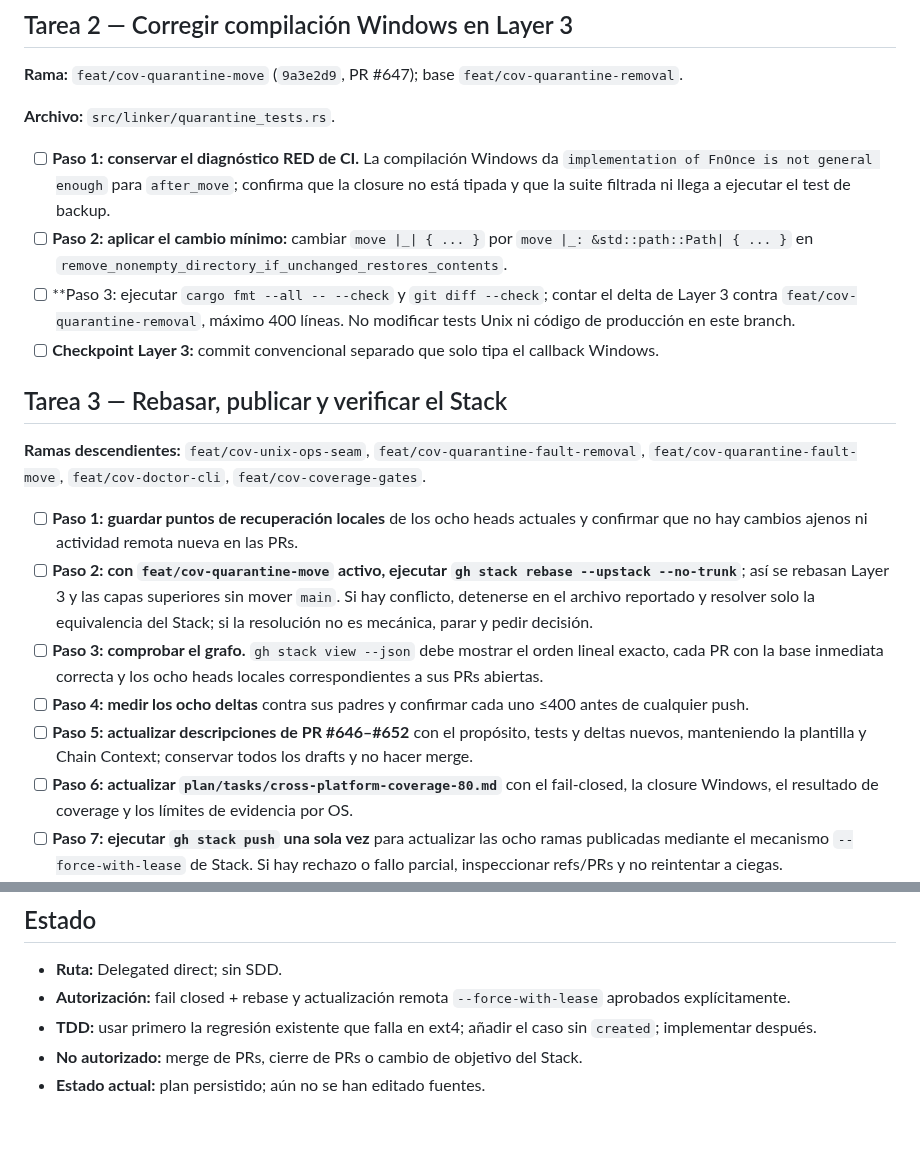
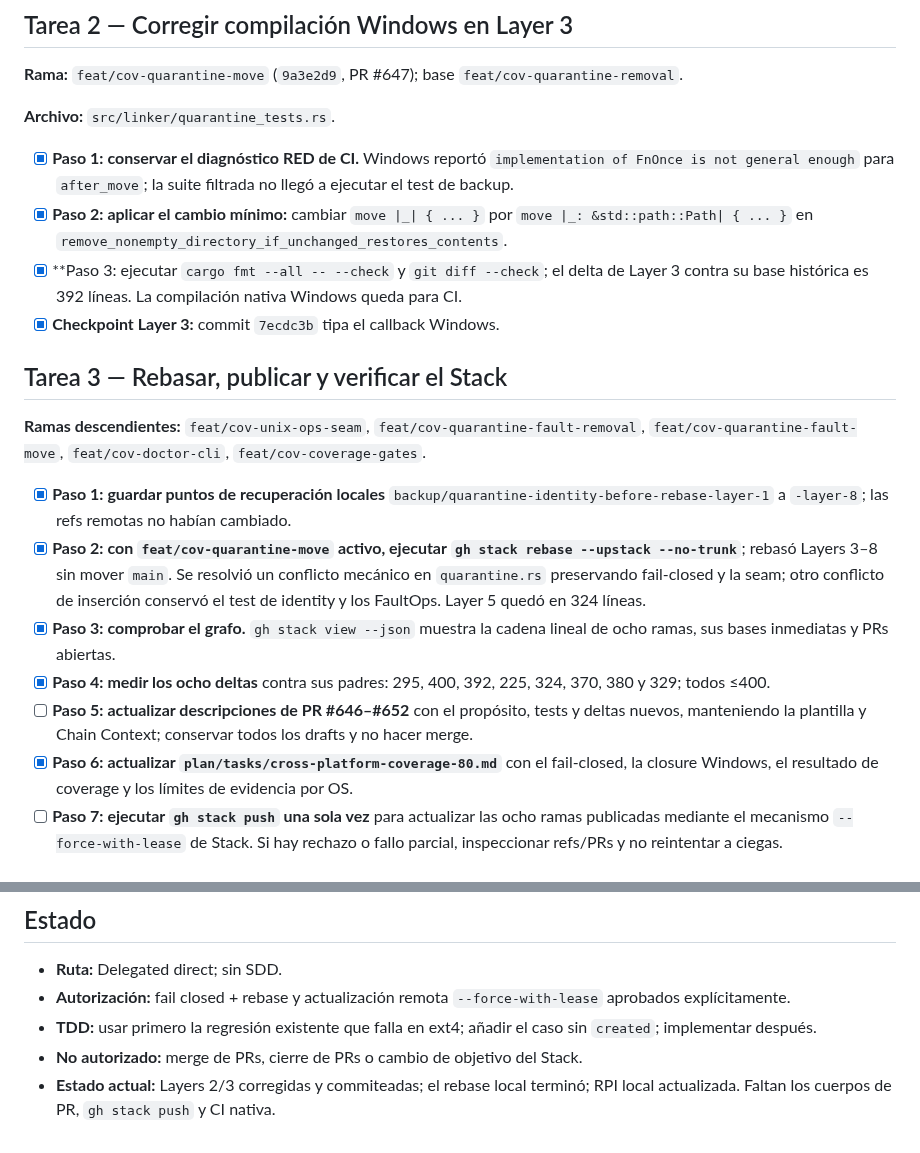
Before and after one commit to dallay/agentsync, a Markdown page: plan/tasks/quarantine-identity-generation.md, 2 parts joined by grey strips. Drawn GitHub-style.

```diff
--- a/plan/tasks/quarantine-identity-generation.md
+++ b/plan/tasks/quarantine-identity-generation.md
@@ -112,21 +106,21 @@ cargo test --all-features --lib linker::quarantine_tests::unix_tests::
 
 **Archivo:** `src/linker/quarantine_tests.rs`.
 
-- [ ] **Paso 1: conservar el diagnóstico RED de CI.** La compilación Windows da `implementation of FnOnce is not general enough` para `after_move`; confirma que la closure no está tipada y que la suite filtrada ni llega a ejecutar el test de backup.
-- [ ] **Paso 2: aplicar el cambio mínimo:** cambiar `move |_| { ... }` por `move |_: &std::path::Path| { ... }` en `remove_nonempty_directory_if_unchanged_restores_contents`.
-- [ ] **Paso 3: ejecutar `cargo fmt --all -- --check` y `git diff --check`; contar el delta de Layer 3 contra `feat/cov-quarantine-removal`, máximo 400 líneas. No modificar tests Unix ni código de producción en este branch.
-- [ ] **Checkpoint Layer 3:** commit convencional separado que solo tipa el callback Windows.
+- [x] **Paso 1: conservar el diagnóstico RED de CI.** Windows reportó `implementation of FnOnce is not general enough` para `after_move`; la suite filtrada no llegó a ejecutar el test de backup.
+- [x] **Paso 2: aplicar el cambio mínimo:** cambiar `move |_| { ... }` por `move |_: &std::path::Path| { ... }` en `remove_nonempty_directory_if_unchanged_restores_contents`.
+- [x] **Paso 3: ejecutar `cargo fmt --all -- --check` y `git diff --check`; el delta de Layer 3 contra su base histórica es 392 líneas. La compilación nativa Windows queda para CI.
+- [x] **Checkpoint Layer 3:** commit `7ecdc3b` tipa el callback Windows.
 
 ## Tarea 3 — Rebasar, publicar y verificar el Stack
 
 **Ramas descendientes:** `feat/cov-unix-ops-seam`, `feat/cov-quarantine-fault-removal`, `feat/cov-quarantine-fault-move`, `feat/cov-doctor-cli`, `feat/cov-coverage-gates`.
 
-- [ ] **Paso 1: guardar puntos de recuperación locales** de los ocho heads actuales y confirmar que no hay cambios ajenos ni actividad remota nueva en las PRs.
-- [ ] **Paso 2: con `feat/cov-quarantine-move` activo, ejecutar `gh stack rebase --upstack --no-trunk`**; así se rebasan Layer 3 y las capas superiores sin mover `main`. Si hay conflicto, detenerse en el archivo reportado y resolver solo la equivalencia del Stack; si la resolución no es mecánica, parar y pedir decisión.
-- [ ] **Paso 3: comprobar el grafo.** `gh stack view --json` debe mostrar el orden lineal exacto, cada PR con la base inmediata correcta y los ocho heads locales correspondientes a sus PRs abiertas.
-- [ ] **Paso 4: medir los ocho deltas** contra sus padres y confirmar cada uno ≤400 antes de cualquier push.
+- [x] **Paso 1: guardar puntos de recuperación locales** `backup/quarantine-identity-before-rebase-layer-1` a `-layer-8`; las refs remotas no habían cambiado.
+- [x] **Paso 2: con `feat/cov-quarantine-move` activo, ejecutar `gh stack rebase --upstack --no-trunk`**; rebasó Layers 3–8 sin mover `main`. Se resolvió un conflicto mecánico en `quarantine.rs` preservando fail-closed y la seam; otro conflicto de inserción conservó el test de identity y los FaultOps. Layer 5 quedó en 324 líneas.
+- [x] **Paso 3: comprobar el grafo.** `gh stack view --json` muestra la cadena lineal de ocho ramas, sus bases inmediatas y PRs abiertas.
+- [x] **Paso 4: medir los ocho deltas** contra sus padres: 295, 400, 392, 225, 324, 370, 380 y 329; todos ≤400.
 - [ ] **Paso 5: actualizar descripciones de PR #646–#652** con el propósito, tests y deltas nuevos, manteniendo la plantilla y Chain Context; conservar todos los drafts y no hacer merge.
-- [ ] **Paso 6: actualizar `plan/tasks/cross-platform-coverage-80.md`** con el fail-closed, la closure Windows, el resultado de coverage y los límites de evidencia por OS.
+- [x] **Paso 6: actualizar `plan/tasks/cross-platform-coverage-80.md`** con el fail-closed, la closure Windows, el resultado de coverage y los límites de evidencia por OS.
 - [ ] **Paso 7: ejecutar `gh stack push` una sola vez** para actualizar las ocho ramas publicadas mediante el mecanismo `--force-with-lease` de Stack. Si hay rechazo o fallo parcial, inspeccionar refs/PRs y no reintentar a ciegas.
 - [ ] **Paso 8: verificar CI en los tres sistemas**: tests y generación/subida LCOV Linux, macOS y Windows; cobertura >80% global y en `src/linker/quarantine.rs` y `src/commands/doctor.rs`; checks Codecov/Sonar, build y clippy. Las PRs quedan draft hasta decisión posterior.
 
@@ -144,4 +138,4 @@ cargo test --all-features --lib linker::quarantine_tests::unix_tests::
 - **Autorización:** fail closed + rebase y actualización remota `--force-with-lease` aprobados explícitamente.
 - **TDD:** usar primero la regresión existente que falla en ext4; añadir el caso sin `created`; implementar después.
 - **No autorizado:** merge de PRs, cierre de PRs o cambio de objetivo del Stack.
-- **Estado actual:** plan persistido; aún no se han editado fuentes.
+- **Estado actual:** Layers 2/3 corregidas y commiteadas; el rebase local terminó; RPI local actualizada. Faltan los cuerpos de PR, `gh stack push` y CI nativa.
```
Also changed, not shown: other parts of plan/tasks/quarantine-identity-generation.md (+12 -18 lines), plan/tasks/cross-platform-coverage-80.md (+13 -13 lines).
